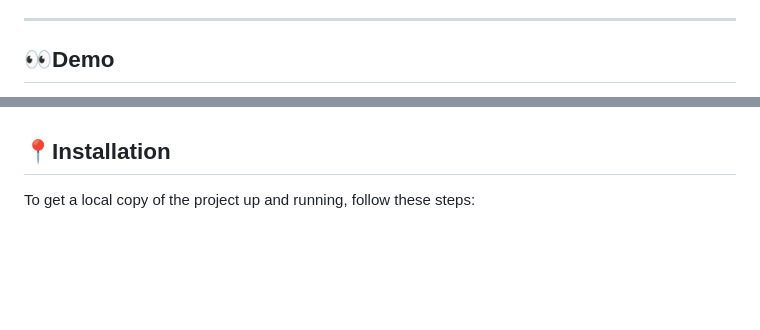
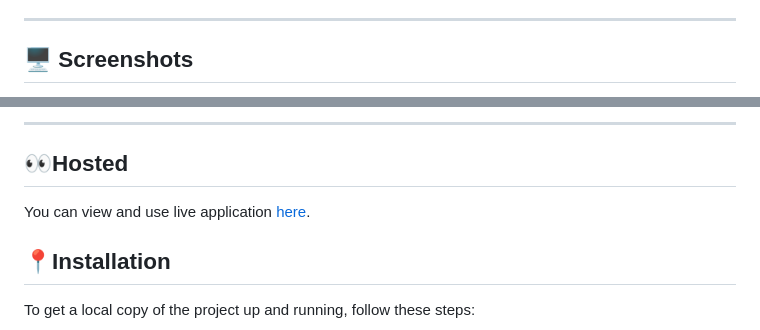
Before and after one commit to AdityaSrivastavDS/Multilingual-Chatbot-Ticket-Booking-System, a Markdown page: README.md, 2 parts joined by grey strips. Drawn GitHub-style; blank space fills up the shorter version.

```diff
--- a/README.md
+++ b/README.md
@@ -38,5 +37,5 @@ The chatbot is integrated with predefined responses and can assist users with bo
 
 ---
 
-## 👀Demo
+## 🖥️ Screenshots
 
@@ -44,3 +76,7 @@ You can view a live demo of the application [here](https://multilingual-chatbot-
+---
+## 👀Hosted
+
+You can view and use live application [here](https://museumhub.onrender.com/).
 
 ## 📍Installation
 
```
Also changed, not shown: other parts of README.md (+34 -2 lines).
